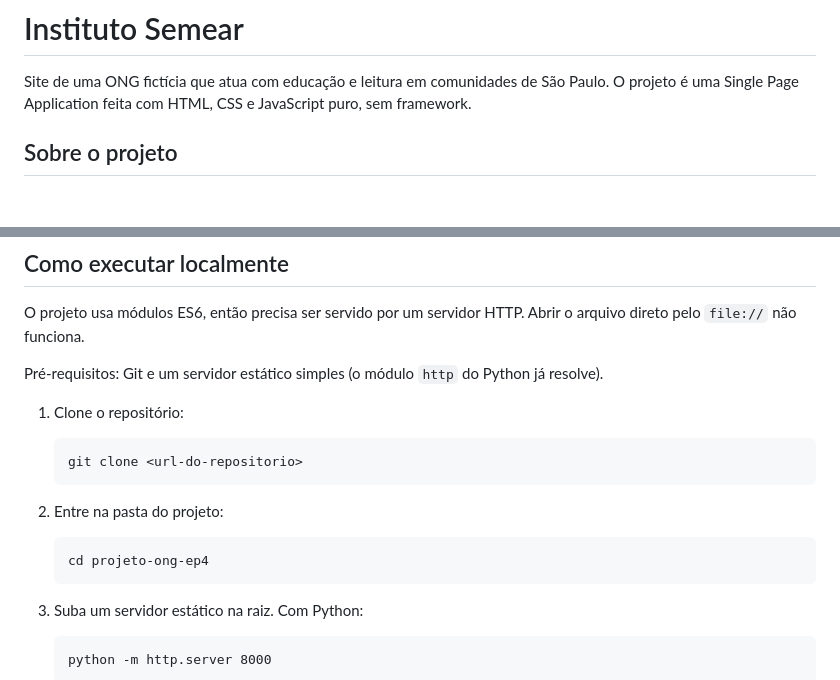
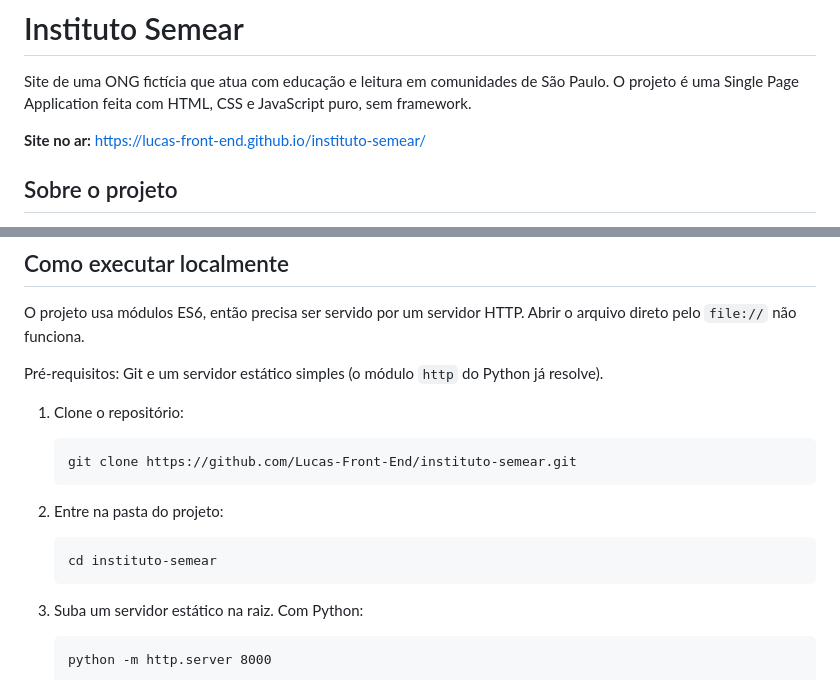
Before and after one commit to Lucas-Front-End/instituto-semear, a Markdown page: README.md, 2 parts joined by grey strips. Rendered like a GitHub page; blank space fills up the shorter version.

Commit message:
docs: adiciona URL de producao e ajusta comandos de clone no README

````diff
--- a/README.md
+++ b/README.md
@@ -1,6 +1,8 @@
 # Instituto Semear
 
 Site de uma ONG fictícia que atua com educação e leitura em comunidades de São Paulo. O projeto é uma Single Page Application feita com HTML, CSS e JavaScript puro, sem framework.
+
+**Site no ar:** https://lucas-front-end.github.io/instituto-semear/
 
 ## Sobre o projeto
 
@@ -53,13 +55,13 @@ Pré-requisitos: Git e um servidor estático simples (o módulo `http` do Python
 1. Clone o repositório:
 
    ```
-   git clone <url-do-repositorio>
+   git clone https://github.com/Lucas-Front-End/instituto-semear.git
    ```
 
 2. Entre na pasta do projeto:
 
    ```
-   cd projeto-ong-ep4
+   cd instituto-semear
    ```
 
 3. Suba um servidor estático na raiz. Com Python:
````
